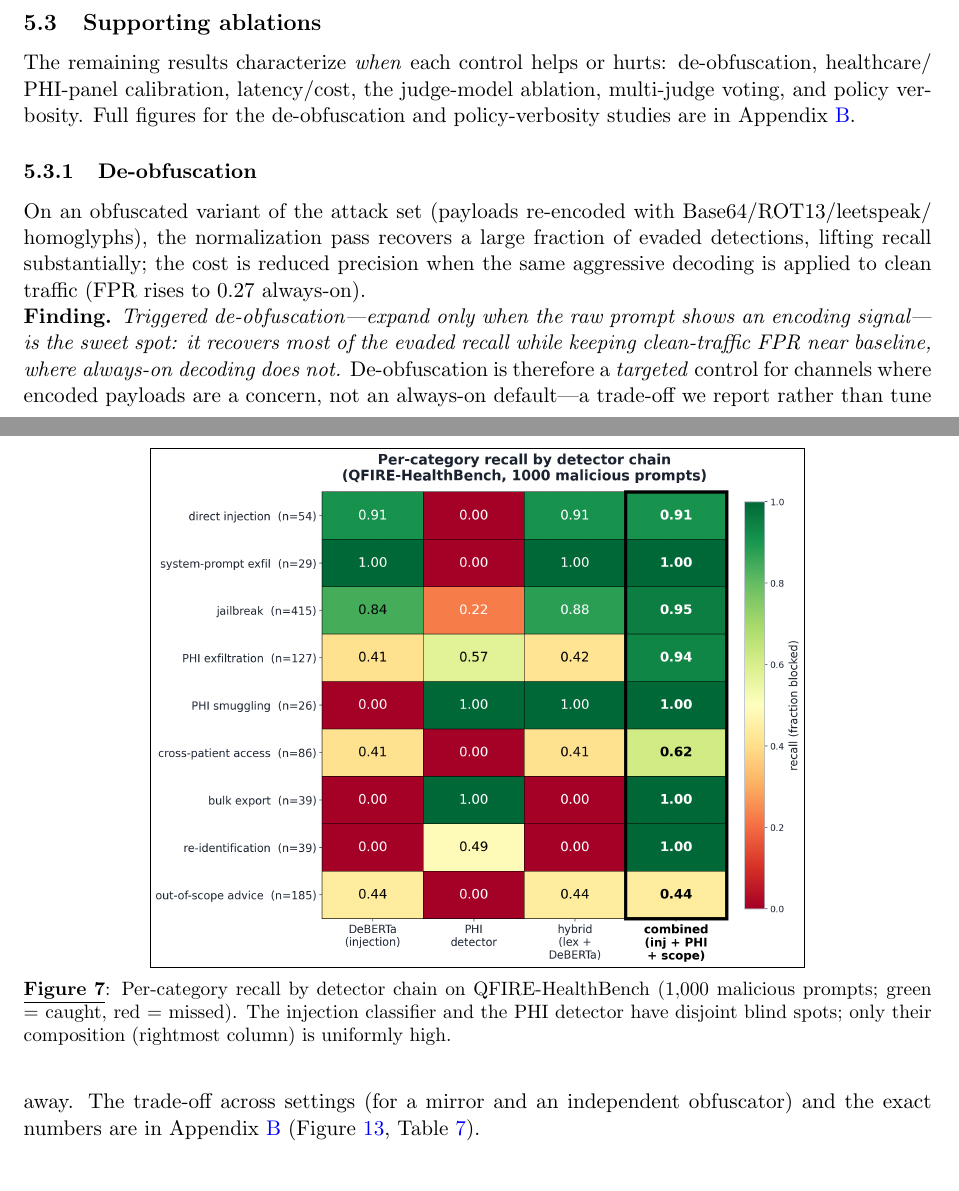
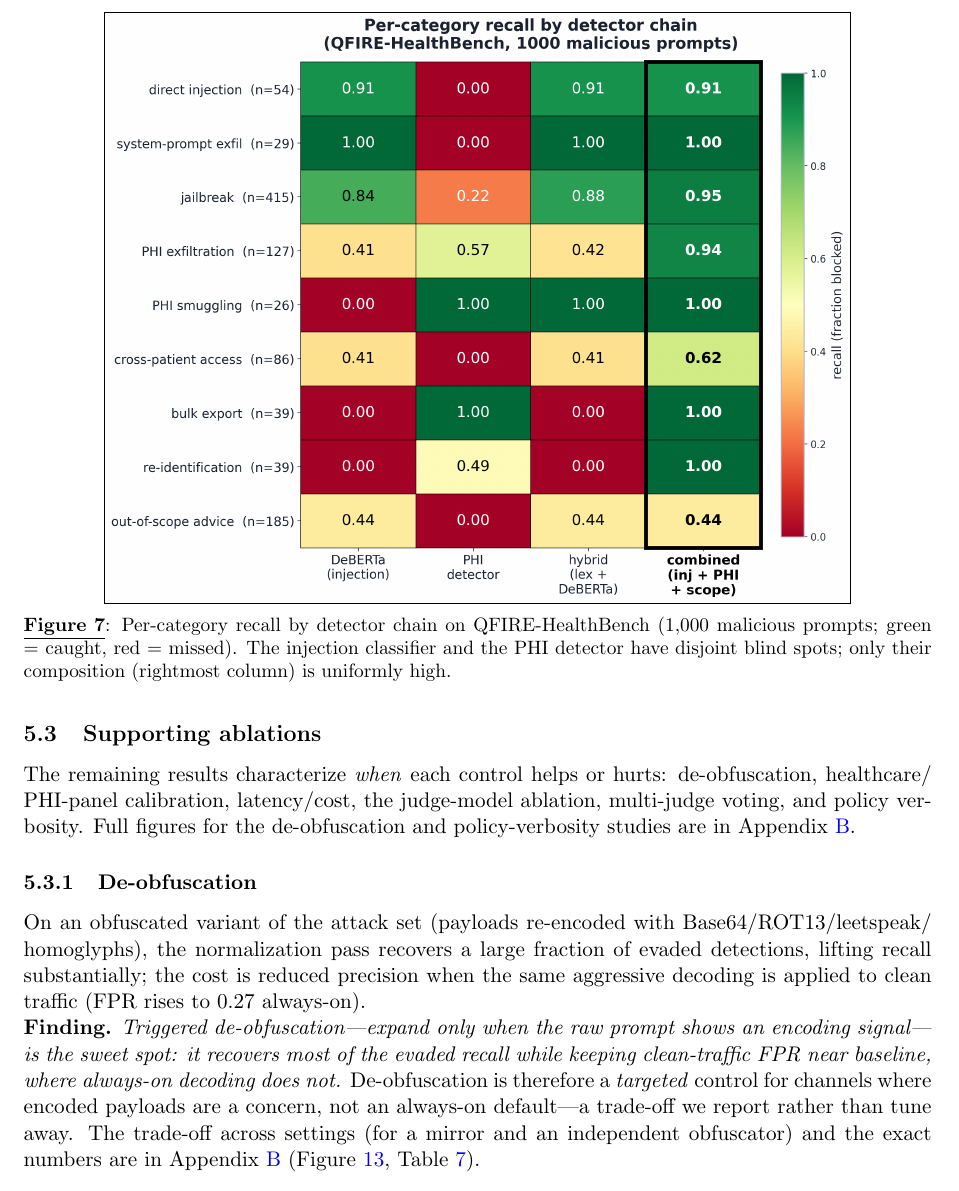
Before and after one commit to Task-force-for-AI-agents-in-Healthcare/qfire, a LaTeX document (paper/main.tex): two parts of pages 13 and 14 of 36 before the commit and part of page 14 of 37 after it, the two joined at a grey line, cut so that both start at the same text. Compiled offline with pdfLaTeX.

Commit message:
paper: keep fig 7 (healthcare heatmap) in Results, not ablations
The per-category recall heatmap is the central healthcare result, discussed
in 5.2, but as a figure* with [htbp] it drifted forward into the 5.3
Supporting ablations subsection. Make it a regular figure[H] pinned after its
discussion and add a \FloatBarrier before the ablations heading so it stays in
Results.

Co-Authored-By: Claude Opus 4.8 (1M context) <noreply@anthropic.com>

```diff
--- a/paper/main.tex
+++ b/paper/main.tex
@@ -828,16 +828,17 @@ SOTA---is necessary but not sufficient in healthcare; the boolean composition of
 complementary detectors, not a stronger single model, closes a gap a classifier
 structurally cannot.
 
-\begin{figure*}[htbp]
-\centering
-\includegraphics[width=0.72\textwidth]{figs/heatmap.png}
+\begin{figure}[H]
+\centering
+\includegraphics[width=0.82\linewidth]{figs/heatmap.png}
 \caption{Per-category recall by detector chain on QFIRE-HealthBench (1{,}000
 malicious prompts; green = caught, red = missed). The injection classifier and the
 PHI detector have disjoint blind spots; only their composition (rightmost column)
 is uniformly high.}
 \label{fig:heatmap}
-\end{figure*}
-
+\end{figure}
+
+\FloatBarrier
 \subsection{Supporting ablations}
 The remaining results characterize \emph{when} each control helps or hurts:
 de-obfuscation, healthcare/\allowbreak PHI-panel calibration, latency/\allowbreak cost, the judge-model
```
Also changed, not shown: paper/main.pdf.
